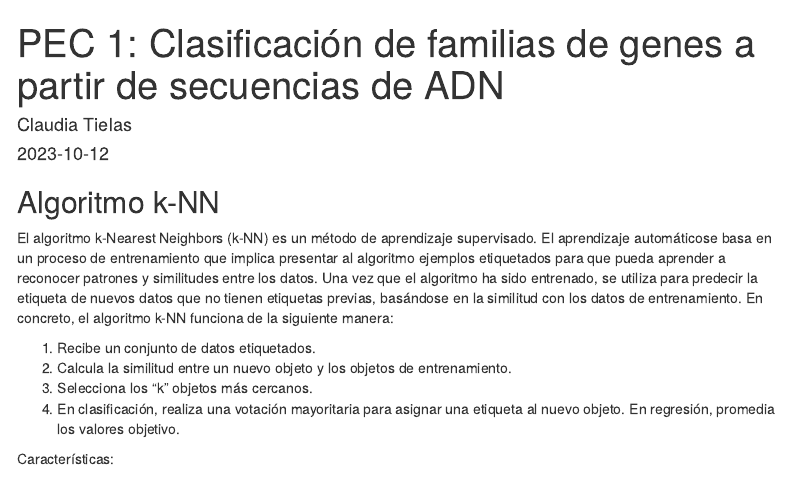
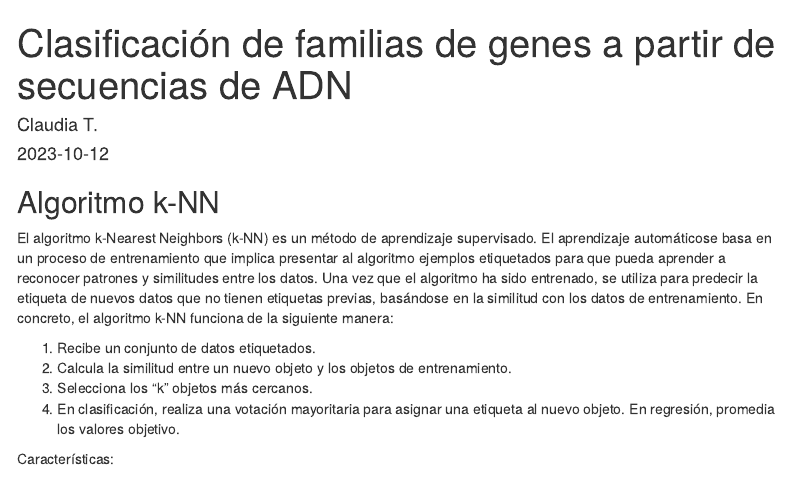
Before and after one commit to ClaudiaTielas/AlgoritmosClasificacion, an R Markdown document (Algoritmo k-NN.Rmd): the page in a window 1100 px wide, from its top. Rendered offline with R 4.5, knitr and Pandoc, with nearby package versions; some code elsewhere in the file could not run offline; menus at the side of the page are left out.

Commit message:
Update and rename

```diff
--- a/PEC1.Rmd
+++ b/Algoritmo k-NN.Rmd
@@ -1,6 +1,6 @@
 ---
-title: "PEC 1: Clasificación de familias de genes a partir de secuencias de ADN"
-author: "Claudia Tielas"
+title: "Clasificación de familias de genes a partir de secuencias de ADN"
+author: "Claudia T."
 date: '2023-10-12'
 output:
   html_document:
```
